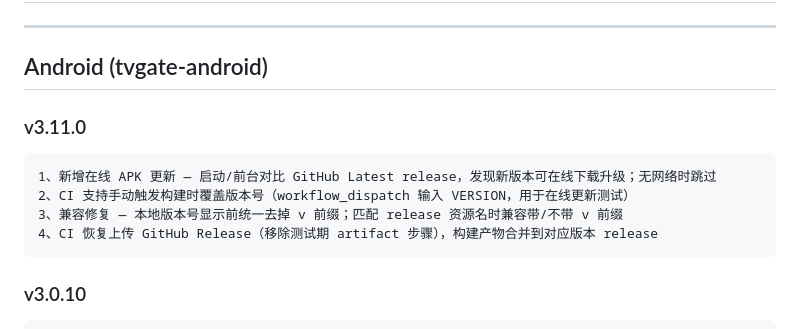
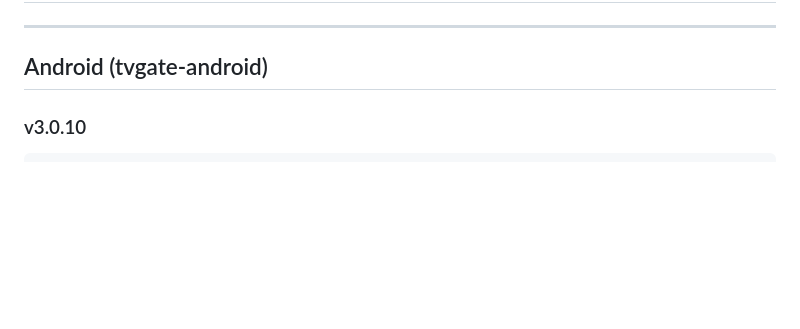
Before and after one commit to qist/tvgate, a Markdown page: doc/CHANGELOG.md, the part around the change. Rendered like a GitHub page; blank space fills up the shorter version.

Commit message:
docs: 移除 CHANGELOG 安卓 v3.11.0 条目（测试升级版本，tag 将删除）

````diff
--- a/doc/CHANGELOG.md
+++ b/doc/CHANGELOG.md
@@ -3,15 +3,6 @@
 ---
 
 ## Android (tvgate-android)
-
-### v3.11.0
-
-```
-1、新增在线 APK 更新 — 启动/前台对比 GitHub Latest release，发现新版本可在线下载升级；无网络时跳过
-2、CI 支持手动触发构建时覆盖版本号（workflow_dispatch 输入 VERSION，用于在线更新测试）
-3、兼容修复 — 本地版本号显示前统一去掉 v 前缀；匹配 release 资源名时兼容带/不带 v 前缀
-4、CI 恢复上传 GitHub Release（移除测试期 artifact 步骤），构建产物合并到对应版本 release
-```
 
 ### v3.0.10
 
````
